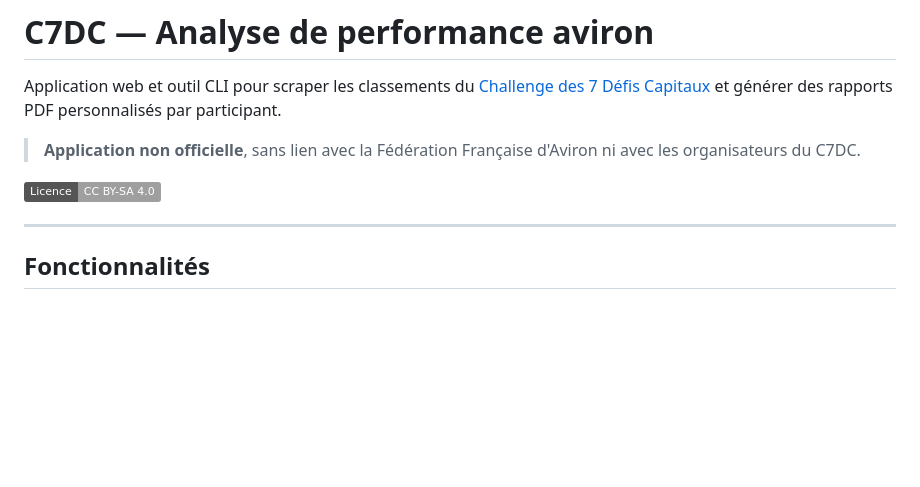
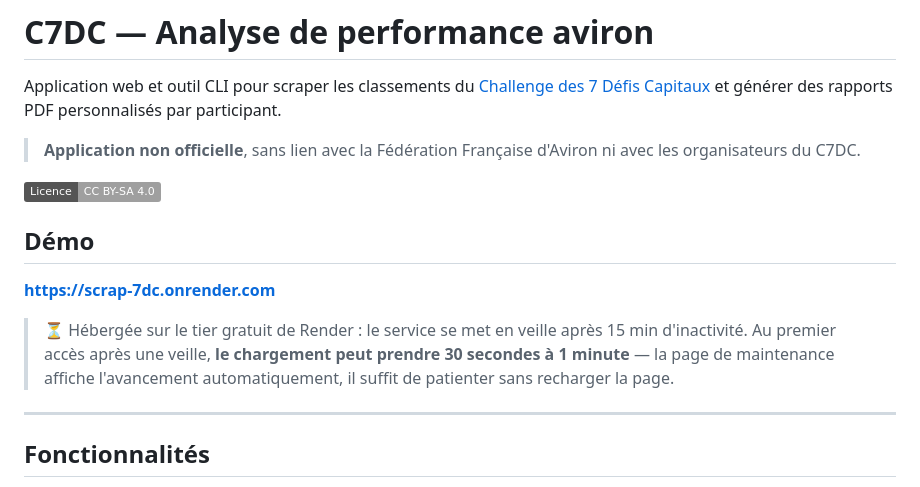
Before and after one commit to alemorvan/scrap-7dc, a Markdown page: README.md, the part around the change. Drawn GitHub-style; badges without logos; blank space fills up the shorter version.

Commit message:
feat: ajout du lien vers la demo

```diff
--- a/README.md
+++ b/README.md
@@ -5,6 +5,12 @@ Application web et outil CLI pour scraper les classements du [Challenge des 7 D
 > **Application non officielle**, sans lien avec la Fédération Française d'Aviron ni avec les organisateurs du C7DC.
 
 [![Licence: CC BY-SA 4.0](https://img.shields.io/badge/Licence-CC%20BY--SA%204.0-lightgrey.svg)](https://creativecommons.org/licenses/by-sa/4.0/)
+
+## Démo
+
+**[https://scrap-7dc.onrender.com](https://scrap-7dc.onrender.com)**
+
+> ⏳ Hébergée sur le tier gratuit de Render : le service se met en veille après 15 min d'inactivité. Au premier accès après une veille, **le chargement peut prendre 30 secondes à 1 minute** — la page de maintenance affiche l'avancement automatiquement, il suffit de patienter sans recharger la page.
 
 ---
 
```
